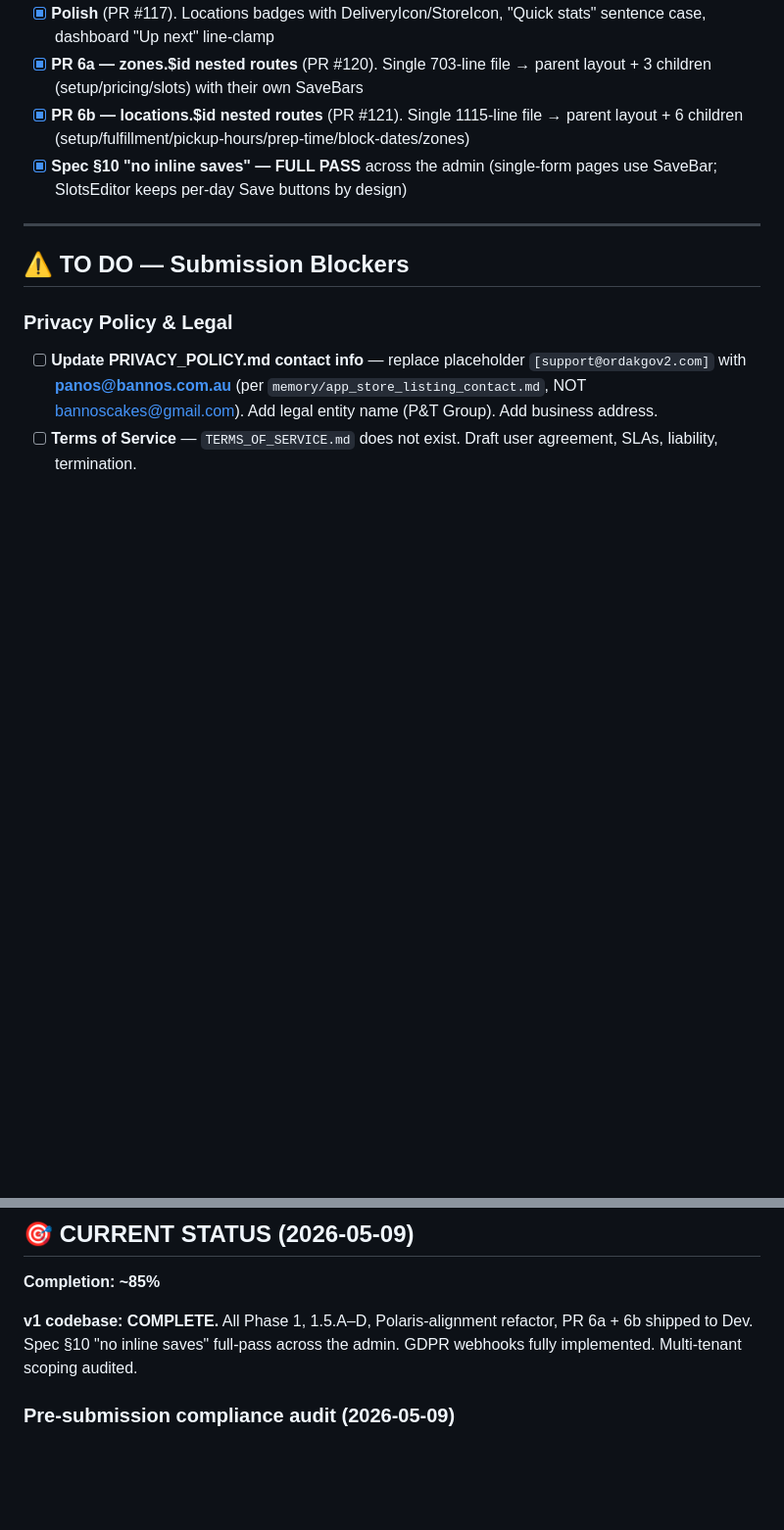
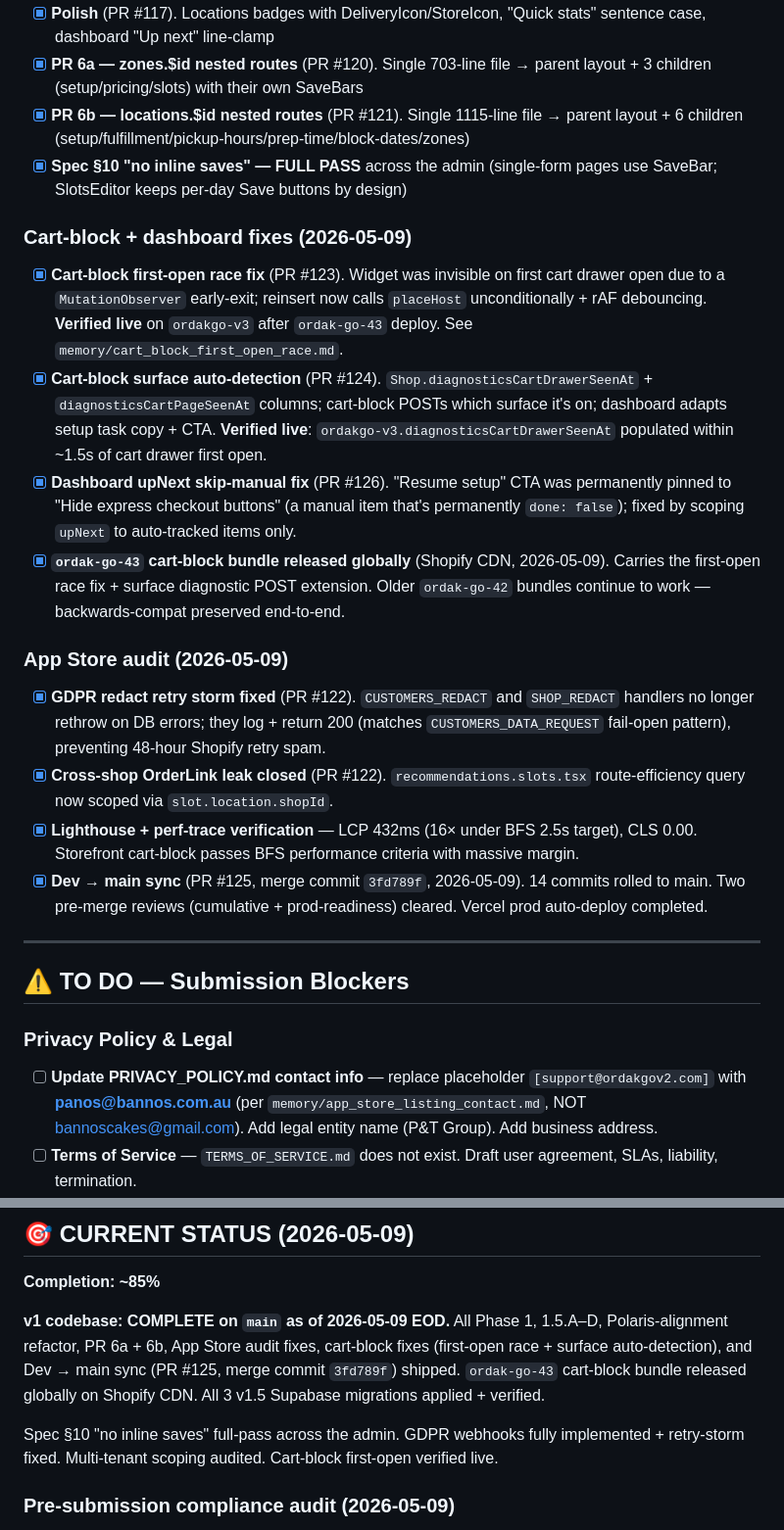
Before and after one commit to bannoscakes/ordakGov2, a Markdown page: SHOPIFY_APP_STORE_CHECKLIST.md, 2 parts joined by grey strips. Shown at 98% size. Rendered like a GitHub page; blank space fills up the shorter version.

```diff
--- a/SHOPIFY_APP_STORE_CHECKLIST.md
+++ b/SHOPIFY_APP_STORE_CHECKLIST.md
@@ -93,6 +93,20 @@ Use this checklist before submitting via Shopify Partners. Items are grouped by
 - [x] **PR 6a — zones.$id nested routes** (PR #120). Single 703-line file → parent layout + 3 children (setup/pricing/slots) with their own SaveBars
 - [x] **PR 6b — locations.$id nested routes** (PR #121). Single 1115-line file → parent layout + 6 children (setup/fulfillment/pickup-hours/prep-time/block-dates/zones)
 - [x] **Spec §10 "no inline saves" — FULL PASS** across the admin (single-form pages use SaveBar; SlotsEditor keeps per-day Save buttons by design)
+
+### Cart-block + dashboard fixes (2026-05-09)
+
+- [x] **Cart-block first-open race fix** (PR #123). Widget was invisible on first cart drawer open due to a `MutationObserver` early-exit; reinsert now calls `placeHost` unconditionally + rAF debouncing. **Verified live** on `ordakgo-v3` after `ordak-go-43` deploy. See `memory/cart_block_first_open_race.md`.
+- [x] **Cart-block surface auto-detection** (PR #124). `Shop.diagnosticsCartDrawerSeenAt` + `diagnosticsCartPageSeenAt` columns; cart-block POSTs which surface it's on; dashboard adapts setup task copy + CTA. **Verified live**: `ordakgo-v3.diagnosticsCartDrawerSeenAt` populated within ~1.5s of cart drawer first open.
+- [x] **Dashboard upNext skip-manual fix** (PR #126). "Resume setup" CTA was permanently pinned to "Hide express checkout buttons" (a manual item that's permanently `done: false`); fixed by scoping `upNext` to auto-tracked items only.
+- [x] **`ordak-go-43` cart-block bundle released globally** (Shopify CDN, 2026-05-09). Carries the first-open race fix + surface diagnostic POST extension. Older `ordak-go-42` bundles continue to work — backwards-compat preserved end-to-end.
+
+### App Store audit (2026-05-09)
+
+- [x] **GDPR redact retry storm fixed** (PR #122). `CUSTOMERS_REDACT` and `SHOP_REDACT` handlers no longer rethrow on DB errors; they log + return 200 (matches `CUSTOMERS_DATA_REQUEST` fail-open pattern), preventing 48-hour Shopify retry spam.
+- [x] **Cross-shop OrderLink leak closed** (PR #122). `recommendations.slots.tsx` route-efficiency query now scoped via `slot.location.shopId`.
+- [x] **Lighthouse + perf-trace verification** — LCP 432ms (16× under BFS 2.5s target), CLS 0.00. Storefront cart-block passes BFS performance criteria with massive margin.
+- [x] **Dev → main sync** (PR #125, merge commit `3fd789f`, 2026-05-09). 14 commits rolled to main. Two pre-merge reviews (cumulative + prod-readiness) cleared. Vercel prod auto-deploy completed.
 
 ---
 
@@ -244,7 +258,9 @@ Use this checklist before submitting via Shopify Partners. Items are grouped by
 
 **Completion: ~85%**
 
-**v1 codebase: COMPLETE.** All Phase 1, 1.5.A–D, Polaris-alignment refactor, PR 6a + 6b shipped to Dev. Spec §10 "no inline saves" full-pass across the admin. GDPR webhooks fully implemented. Multi-tenant scoping audited.
+**v1 codebase: COMPLETE on `main` as of 2026-05-09 EOD.** All Phase 1, 1.5.A–D, Polaris-alignment refactor, PR 6a + 6b, App Store audit fixes, cart-block fixes (first-open race + surface auto-detection), and Dev → main sync (PR #125, merge commit `3fd789f`) shipped. `ordak-go-43` cart-block bundle released globally on Shopify CDN. All 3 v1.5 Supabase migrations applied + verified.
+
+Spec §10 "no inline saves" full-pass across the admin. GDPR webhooks fully implemented + retry-storm fixed. Multi-tenant scoping audited. Cart-block first-open verified live.
 
 ### Pre-submission compliance audit (2026-05-09)
 
```
Also changed, not shown: CLAUDE.md (+9 -5 lines).
